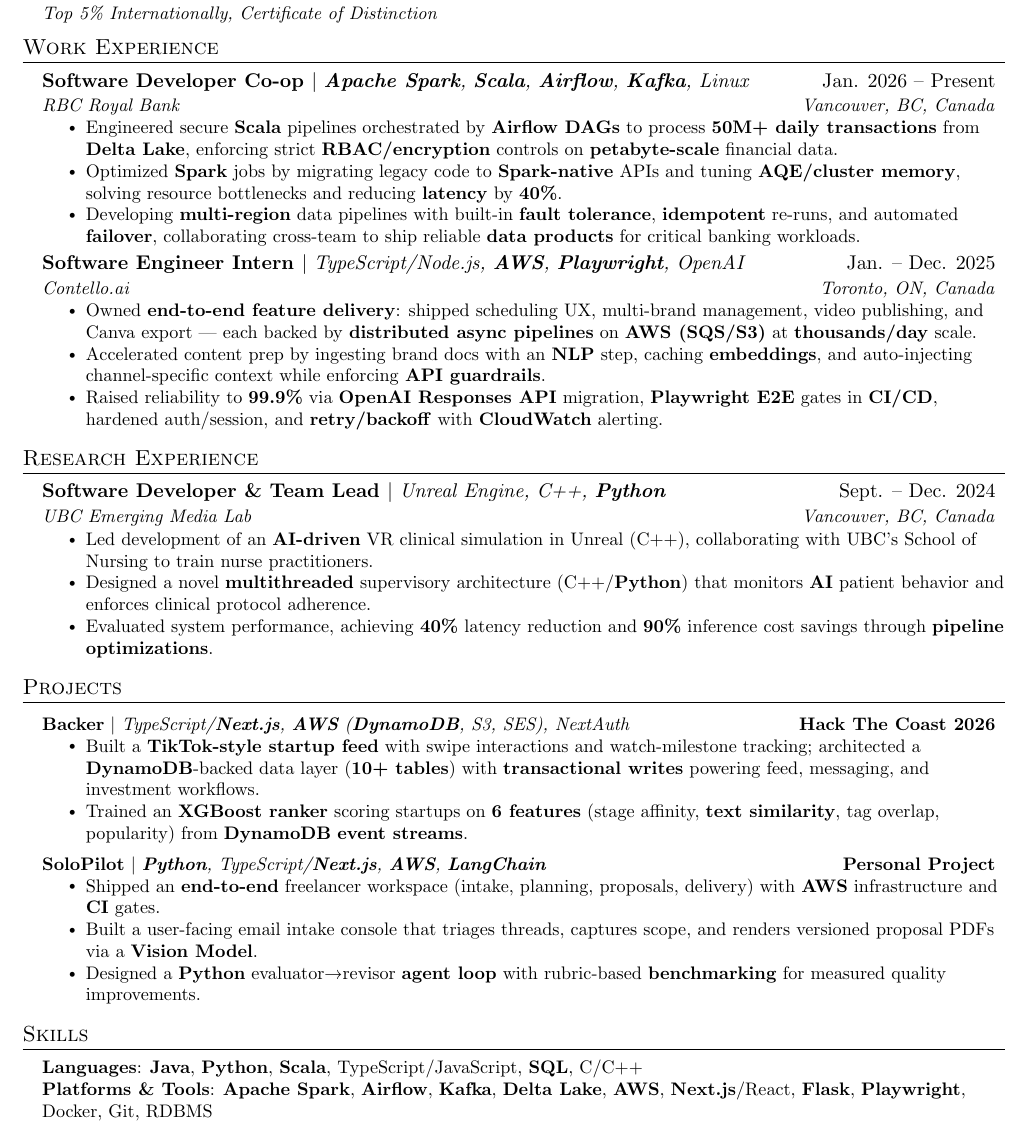
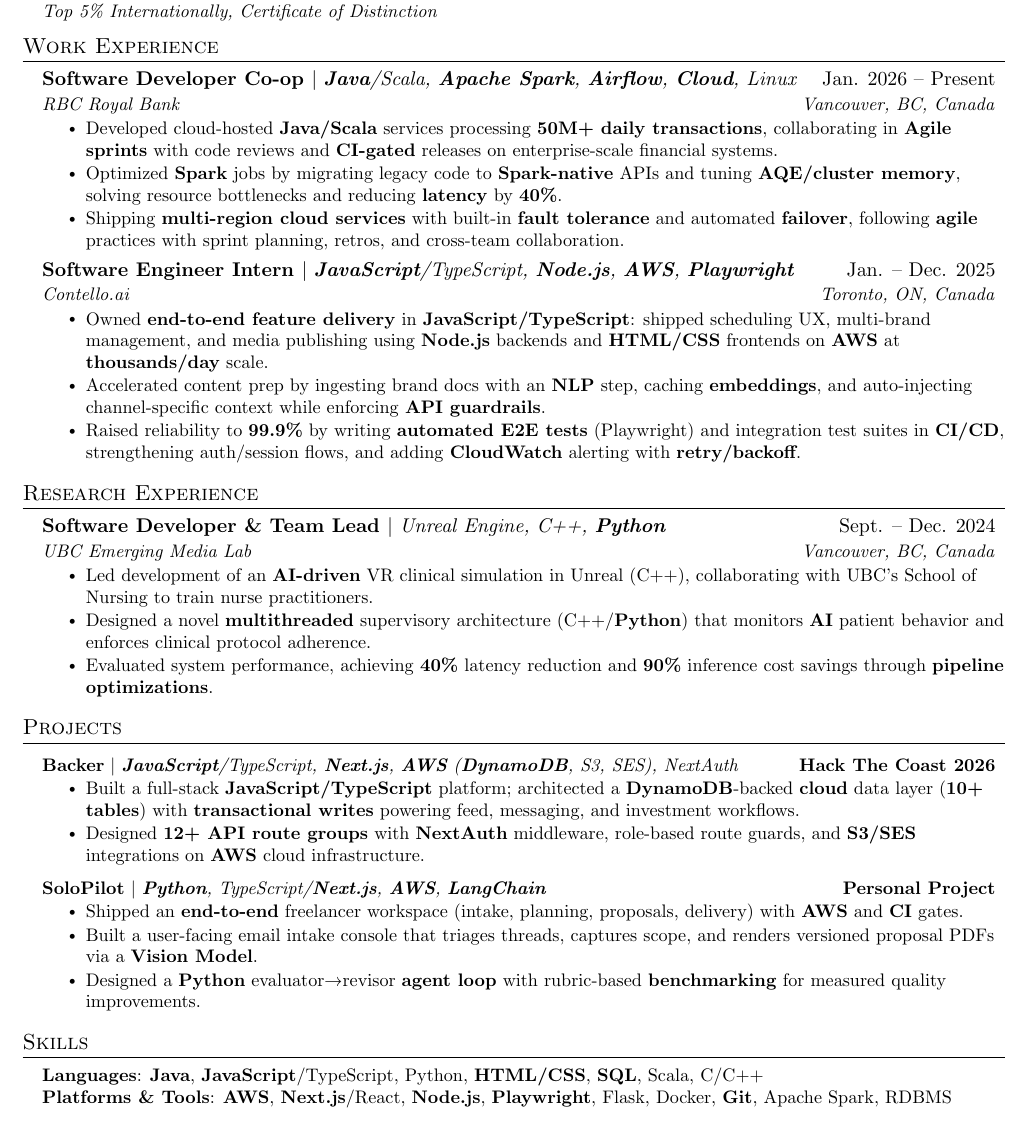
Before and after one commit to arkb75/Resume, a LaTeX document (main.tex): part of the page, cut so that both start at the same text. Compiled offline with pdfLaTeX.

Commit message:
Tailor fullstack-js resume for SAP iXp Agile Developer, Business Data Cloud

```diff
--- a/main.tex
+++ b/main.tex
@@ -105,21 +105,21 @@
   \resumeSubHeadingListStart
 
   \resumeSubheading
-  {Software Developer Co-op {\mdseries $|$ \emph{\textbf{Apache Spark}, \textbf{Scala}, \textbf{Airflow}, \textbf{Kafka}, Linux}}}{Jan. 2026 -- Present}
+  {Software Developer Co-op {\mdseries $|$ \emph{\textbf{Java}/Scala, \textbf{Apache Spark}, \textbf{Airflow}, \textbf{Cloud}, Linux}}}{Jan. 2026 -- Present}
   {RBC Royal Bank}{Vancouver, BC, Canada}
   \resumeItemListStart
-    \resumeItem{Engineered secure \textbf{Scala} pipelines orchestrated by \textbf{Airflow DAGs} to process \textbf{50M+ daily transactions} from \textbf{Delta Lake}, enforcing strict \textbf{RBAC/encryption} controls on \textbf{petabyte-scale} financial data.}
+    \resumeItem{Developed cloud-hosted \textbf{Java/Scala} services processing \textbf{50M+ daily transactions}, collaborating in \textbf{Agile sprints} with code reviews and \textbf{CI-gated} releases on enterprise-scale financial systems.}
     \resumeItem{Optimized \textbf{Spark} jobs by migrating legacy code to \textbf{Spark-native} APIs and tuning \textbf{AQE/cluster memory}, solving resource bottlenecks and reducing \textbf{latency} by \textbf{40\%}.}
-    \resumeItem{Developing \textbf{multi-region} data pipelines with built-in \textbf{fault tolerance}, \textbf{idempotent} re-runs, and automated \textbf{failover}, collaborating cross-team to ship reliable \textbf{data products} for critical banking workloads.}
+    \resumeItem{Shipping \textbf{multi-region cloud services} with built-in \textbf{fault tolerance} and automated \textbf{failover}, following \textbf{agile} practices with sprint planning, retros, and cross-team collaboration.}
   \resumeItemListEnd
 
 \resumeSubheading
-  {Software Engineer Intern {\mdseries $|$ \emph{TypeScript/Node.js, \textbf{AWS}, \textbf{Playwright}, OpenAI}}}{Jan. -- Dec. 2025}
+  {Software Engineer Intern {\mdseries $|$ \emph{\textbf{JavaScript}/TypeScript, \textbf{Node.js}, \textbf{AWS}, \textbf{Playwright}}}}{Jan. -- Dec. 2025}
   {Contello.ai}{Toronto, ON, Canada}
   \resumeItemListStart
-    \resumeItem{Owned \textbf{end-to-end feature delivery}: shipped scheduling UX, multi-brand management, video publishing, and Canva export — each backed by \textbf{distributed async pipelines} on \textbf{AWS (SQS/S3)} at \textbf{thousands/day} scale.}
+    \resumeItem{Owned \textbf{end-to-end feature delivery} in \textbf{JavaScript/TypeScript}: shipped scheduling UX, multi-brand management, and media publishing using \textbf{Node.js} backends and \textbf{HTML/CSS} frontends on \textbf{AWS} at \textbf{thousands/day} scale.}
     \resumeItem{Accelerated content prep by ingesting brand docs with an \textbf{NLP} step, caching \textbf{embeddings}, and auto-injecting channel-specific context while enforcing \textbf{API guardrails}.}
-    \resumeItem{Raised reliability to \textbf{99.9\%} via \textbf{OpenAI Responses API} migration, \textbf{Playwright E2E} gates in \textbf{CI/CD}, hardened auth/session, and \textbf{retry/backoff} with \textbf{CloudWatch} alerting.}
+    \resumeItem{Raised reliability to \textbf{99.9\%} by writing \textbf{automated E2E tests} (Playwright) and integration test suites in \textbf{CI/CD}, strengthening auth/session flows, and adding \textbf{CloudWatch} alerting with \textbf{retry/backoff}.}
   \resumeItemListEnd
 
   \resumeSubHeadingListEnd
@@ -144,18 +144,18 @@
 \resumeSubHeadingListStart
 
   \resumeProjectHeading
-    {\textbf{Backer} $|$ \emph{TypeScript/\textbf{Next.js}, \textbf{AWS} (\textbf{DynamoDB}, S3, SES), NextAuth}}
+    {\textbf{Backer} $|$ \emph{\textbf{JavaScript}/TypeScript, \textbf{Next.js}, \textbf{AWS} (\textbf{DynamoDB}, S3, SES), NextAuth}}
     {\textbf{Hack The Coast 2026}}
   \resumeItemListStart
-      \resumeItem{Built a \textbf{TikTok-style startup feed} with swipe interactions and watch-milestone tracking; architected a \textbf{DynamoDB}-backed data layer (\textbf{10+ tables}) with \textbf{transactional writes} powering feed, messaging, and investment workflows.}
-      \resumeItem{Trained an \textbf{XGBoost ranker} scoring startups on \textbf{6 features} (stage affinity, \textbf{text similarity}, tag overlap, popularity) from \textbf{DynamoDB} \textbf{event streams}.}
+      \resumeItem{Built a full-stack \textbf{JavaScript/TypeScript} platform; architected a \textbf{DynamoDB}-backed \textbf{cloud} data layer (\textbf{10+ tables}) with \textbf{transactional writes} powering feed, messaging, and investment workflows.}
+      \resumeItem{Designed \textbf{12+ API route groups} with \textbf{NextAuth} middleware, role-based route guards, and \textbf{S3/SES} integrations on \textbf{AWS} cloud infrastructure.}
   \resumeItemListEnd
 
   \resumeProjectHeading
     {\textbf{SoloPilot} $|$ \emph{\textbf{Python}, TypeScript/\textbf{Next.js}, \textbf{AWS}, \textbf{LangChain}}}
     {\textbf{Personal Project}}
   \resumeItemListStart
-       \resumeItem{Shipped an \textbf{end-to-end} freelancer workspace (intake, planning, proposals, delivery) with \textbf{AWS} infrastructure and \textbf{CI} gates.}
+       \resumeItem{Shipped an \textbf{end-to-end} freelancer workspace (intake, planning, proposals, delivery) with \textbf{AWS} and \textbf{CI} gates.}
         \resumeItem{Built a user-facing email intake console that triages threads, captures scope, and renders versioned proposal PDFs via a \textbf{Vision Model}.}
         \resumeItem{Designed a \textbf{Python} evaluator→revisor \textbf{agent loop} with rubric-based \textbf{benchmarking} for measured quality improvements.}
   \resumeItemListEnd
@@ -166,8 +166,8 @@
 \section{Skills}
  \begin{itemize}[leftmargin=0.15in, label={}]
     \small{\item{
-     \textbf{Languages}{: \textbf{Java}, \textbf{Python}, \textbf{Scala}, TypeScript/JavaScript, \textbf{SQL}, C/C++} \\
-     \textbf{Platforms \& Tools}{: \textbf{Apache Spark}, \textbf{Airflow}, \textbf{Kafka}, \textbf{Delta Lake}, \textbf{AWS}, \textbf{Next.js}/React, \textbf{Flask}, \textbf{Playwright}, Docker, Git, RDBMS}
+     \textbf{Languages}{: \textbf{Java}, \textbf{JavaScript}/TypeScript, Python, \textbf{HTML/CSS}, \textbf{SQL}, Scala, C/C++} \\
+     \textbf{Platforms \& Tools}{: \textbf{AWS}, \textbf{Next.js}/React, \textbf{Node.js}, \textbf{Playwright}, Flask, Docker, \textbf{Git}, Apache Spark, RDBMS}
     }}
  \end{itemize}
 
```
Also changed, not shown: main.pdf.
